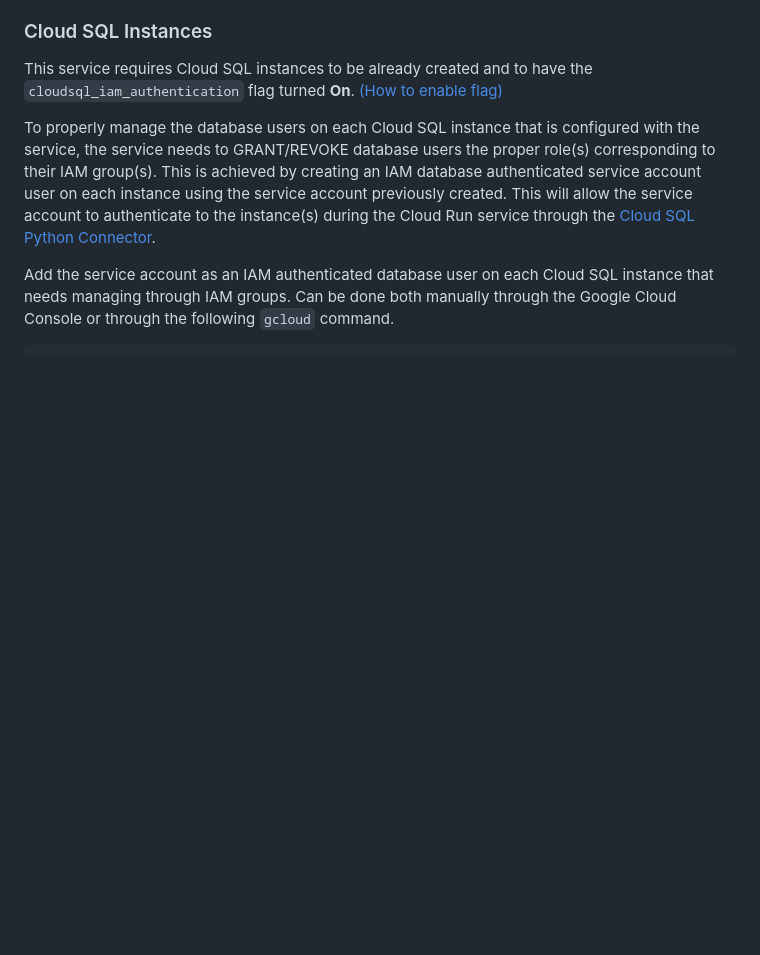
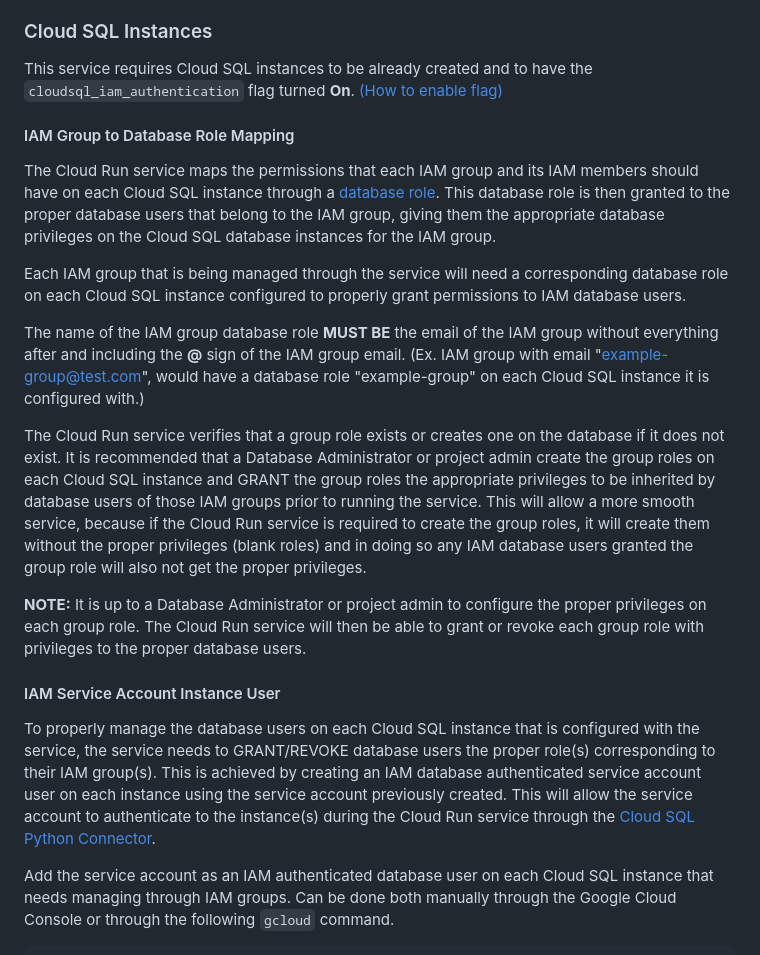
Before and after one commit to GoogleCloudPlatform/cloud-sql-iam-db-authn-groups, a Markdown page: README.md, the part around one of its changes. Drawn GitHub-style; blank space fills up the shorter version.

```diff
--- a/README.md
+++ b/README.md
@@ -111,6 +115,19 @@ When prompted for OAuth Scopes, give the following scope, **`https://www.googlea
 ### Cloud SQL Instances
 This service requires Cloud SQL instances to be already created and to have the `cloudsql_iam_authentication` flag turned **On**. [(How to enable flag)](https://cloud.google.com/sql/docs/mysql/create-edit-iam-instances)
 
+#### IAM Group to Database Role Mapping
+The Cloud Run service maps the permissions that each IAM group and its IAM members should have on each Cloud SQL instance through a [database role](https://dev.mysql.com/doc/refman/8.0/en/roles.html). This database role is then granted to the proper database users that belong to the IAM group, giving them the appropriate database privileges on the Cloud SQL database instances for the IAM group.
+
+Each IAM group that is being managed through the service will need a corresponding database role on each Cloud SQL instance configured to properly grant permissions to IAM database users.
+
+The name of the IAM group database role **MUST BE** the email of the IAM group without everything after and including the **@** sign of the IAM group email.
+(Ex. IAM group with email "example-group@test.com", would have a database role "example-group" on each Cloud SQL instance it is configured with.)
+
+The Cloud Run service verifies that a group role exists or creates one on the database if it does not exist. It is recommended that a Database Administrator or project admin create the group roles on each Cloud SQL instance and GRANT the group roles the appropriate privileges to be inherited by database users of those IAM groups prior to running the service. This will allow a more smooth service, because if the Cloud Run service is required to create the group roles, it will create them without the proper privileges (blank roles) and in doing so any IAM database users granted the group role will also not get the proper privileges.
+
+**NOTE:** It is up to a Database Administrator or project admin to configure the proper privileges on each group role. The Cloud Run service will then be able to grant or revoke each group role with privileges to the proper database users.
+
+#### IAM Service Account Instance User
 To properly manage the database users on each Cloud SQL instance that is configured with the service, the service needs to GRANT/REVOKE database users the proper role(s) corresponding to their IAM group(s). This is achieved by creating an IAM database authenticated service account user on each instance using the service account previously created. This will allow the service account to authenticate to the instance(s) during the Cloud Run service through the [Cloud SQL Python Connector](https://github.com/GoogleCloudPlatform/cloud-sql-python-connector).
 
 Add the service account as an IAM authenticated database user on each Cloud SQL instance that needs managing through IAM groups. Can be done both manually through the Google Cloud Console or through the following `gcloud` command.
```
Also changed, not shown: other parts of README.md (+22 -2 lines), images/basic_architecture.png (added), images/custom_architecture.png (added), images/private_ip_architecture.png (added), images/service_overview.png (added).
